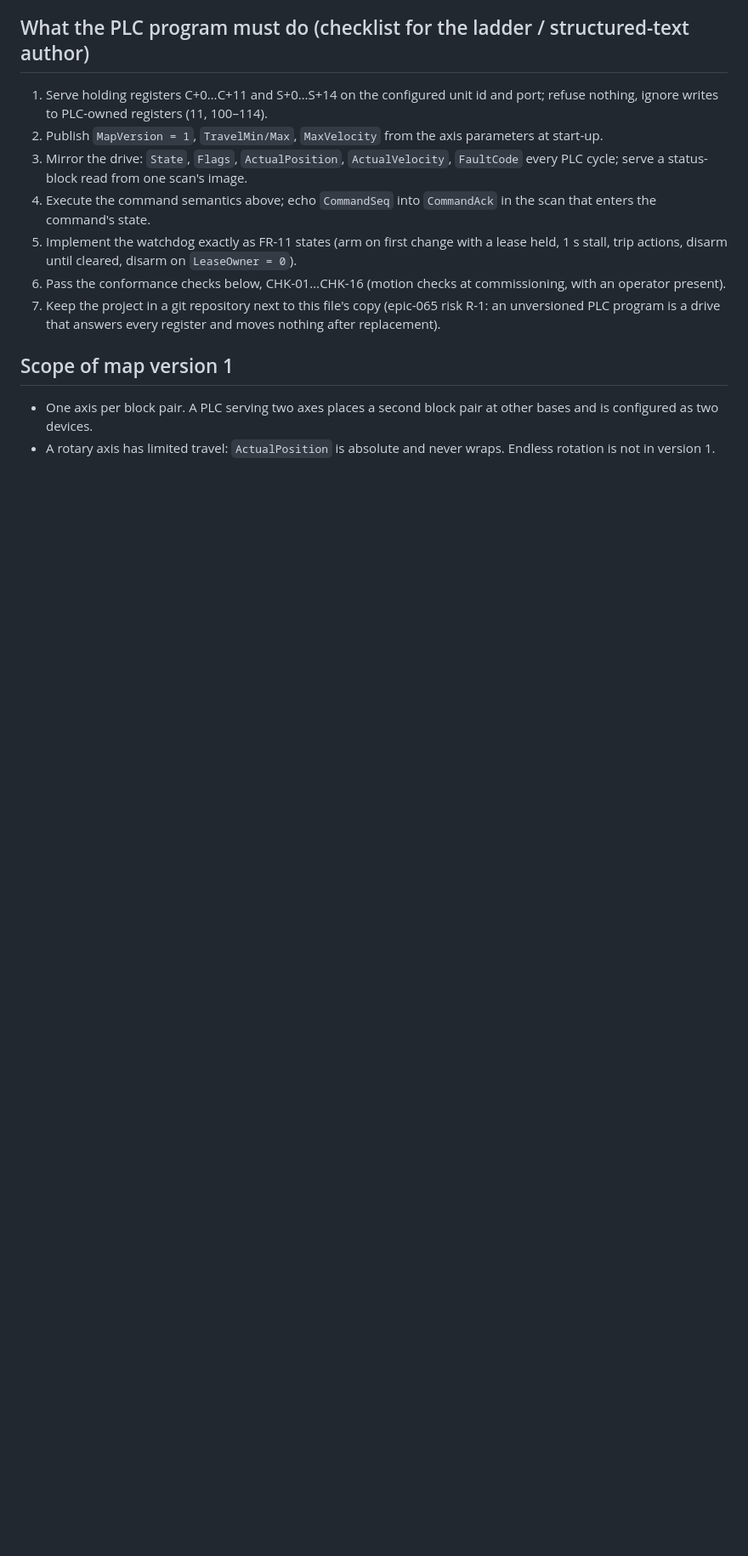
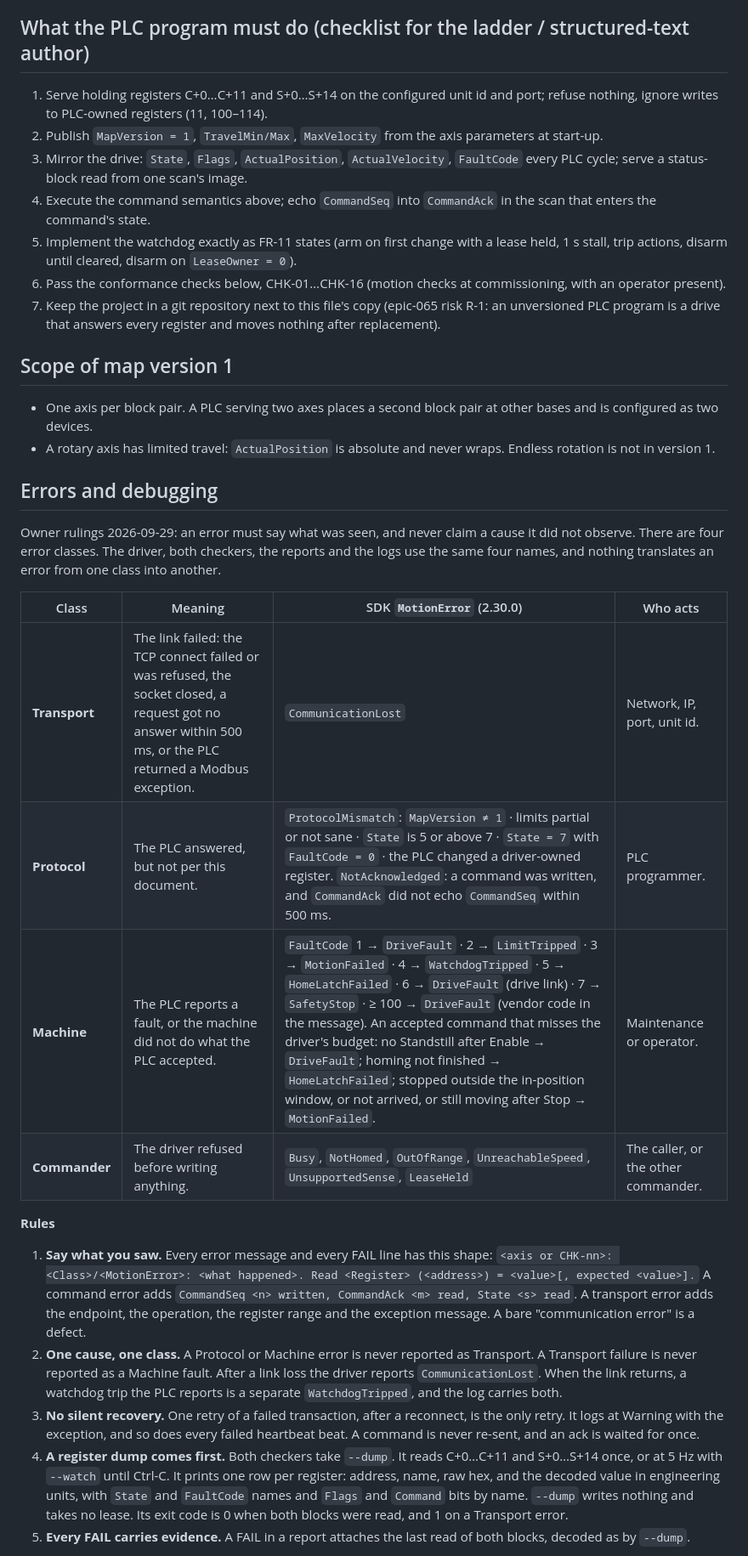
Before and after one commit to modelingevolution/generic-axis, a Markdown page: docs/protocol.md, the part around one of its changes. Shown at 85% size. Rendered like a GitHub page; blank space fills up the shorter version.

```diff
--- a/docs/protocol.md
+++ b/docs/protocol.md
@@ -146,3 +146,34 @@ dead commander is indistinguishable from an idle one. Therefore:
 - A rotary axis has limited travel: `ActualPosition` is absolute and never wraps. Endless rotation is not in
   version 1.
 
+## Errors and debugging
+
+Owner rulings 2026-09-29: an error must say what was seen, and never claim a cause it did not observe. There are four
+error classes. The driver, both checkers, the reports and the logs use the same four names, and nothing translates
+an error from one class into another.
+
+| Class | Meaning | SDK `MotionError` (2.30.0) | Who acts |
+|---|---|---|---|
+| **Transport** | The link failed: the TCP connect failed or was refused, the socket closed, a request got no answer within 500 ms, or the PLC returned a Modbus exception. | `CommunicationLost` | Network, IP, port, unit id. |
+| **Protocol** | The PLC answered, but not per this document. | `ProtocolMismatch`: `MapVersion ≠ 1` · limits partial or not sane · `State` is 5 or above 7 · `State = 7` with `FaultCode = 0` · the PLC changed a driver-owned register. `NotAcknowledged`: a command was written, and `CommandAck` did not echo `CommandSeq` within 500 ms. | PLC programmer. |
+| **Machine** | The PLC reports a fault, or the machine did not do what the PLC accepted. | `FaultCode` 1 → `DriveFault` · 2 → `LimitTripped` · 3 → `MotionFailed` · 4 → `WatchdogTripped` · 5 → `HomeLatchFailed` · 6 → `DriveFault` (drive link) · 7 → `SafetyStop` · ≥ 100 → `DriveFault` (vendor code in the message). An accepted command that misses the driver's budget: no Standstill after Enable → `DriveFault`; homing not finished → `HomeLatchFailed`; stopped outside the in-position window, or not arrived, or still moving after Stop → `MotionFailed`. | Maintenance or operator. |
+| **Commander** | The driver refused before writing anything. | `Busy`, `NotHomed`, `OutOfRange`, `UnreachableSpeed`, `UnsupportedSense`, `LeaseHeld` | The caller, or the other commander. |
+
+**Rules**
+
+1. **Say what you saw.** Every error message and every FAIL line has this shape:
+   `<axis or CHK-nn>: <Class>/<MotionError>: <what happened>. Read <Register> (<address>) = <value>[, expected <value>].`
+   A command error adds `CommandSeq <n> written, CommandAck <m> read, State <s> read`. A transport error adds the
+   endpoint, the operation, the register range and the exception message. A bare "communication error" is a defect.
+2. **One cause, one class.** A Protocol or Machine error is never reported as Transport. A Transport failure is never
+   reported as a Machine fault. After a link loss the driver reports `CommunicationLost`. When the link returns, a
+   watchdog trip the PLC reports is a separate `WatchdogTripped`, and the log carries both.
+3. **No silent recovery.** One retry of a failed transaction, after a reconnect, is the only retry. It logs at Warning
+   with the exception, and so does every failed heartbeat beat. A command is never re-sent, and an ack is waited for
+   once.
+4. **A register dump comes first.** Both checkers take `--dump`. It reads C+0…C+11 and S+0…S+14 once, or at 5 Hz
+   with `--watch` until Ctrl-C. It prints one row per register: address, name, raw hex, and the decoded value in
+   engineering units, with `State` and `FaultCode` names and `Flags` and `Command` bits by name. `--dump` writes
+   nothing and takes no lease. Its exit code is 0 when both blocks were read, and 1 on a Transport error.
+5. **Every FAIL carries evidence.** A FAIL in a report attaches the last read of both blocks, decoded as by `--dump`.
+
```
Also changed, not shown: other parts of docs/protocol.md (+25 -5 lines).
